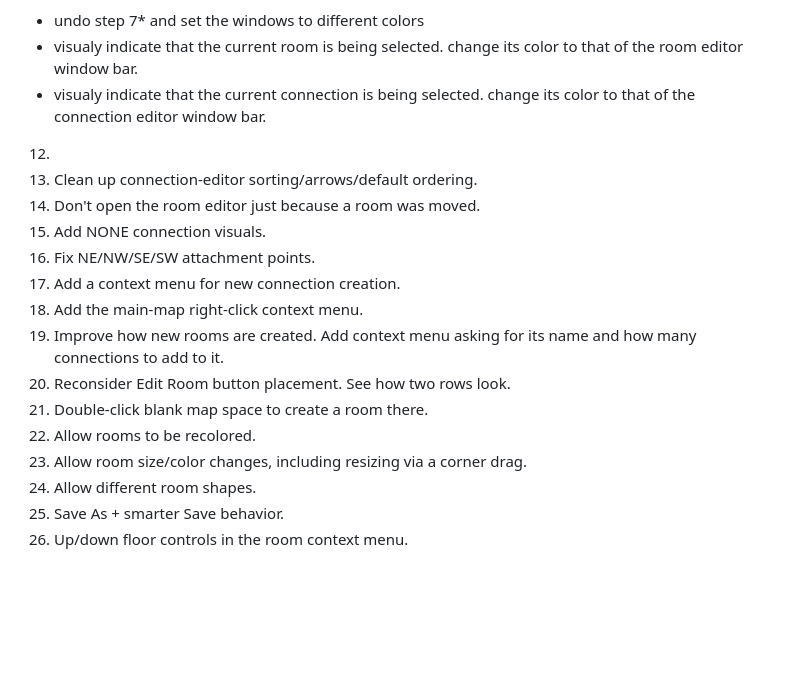
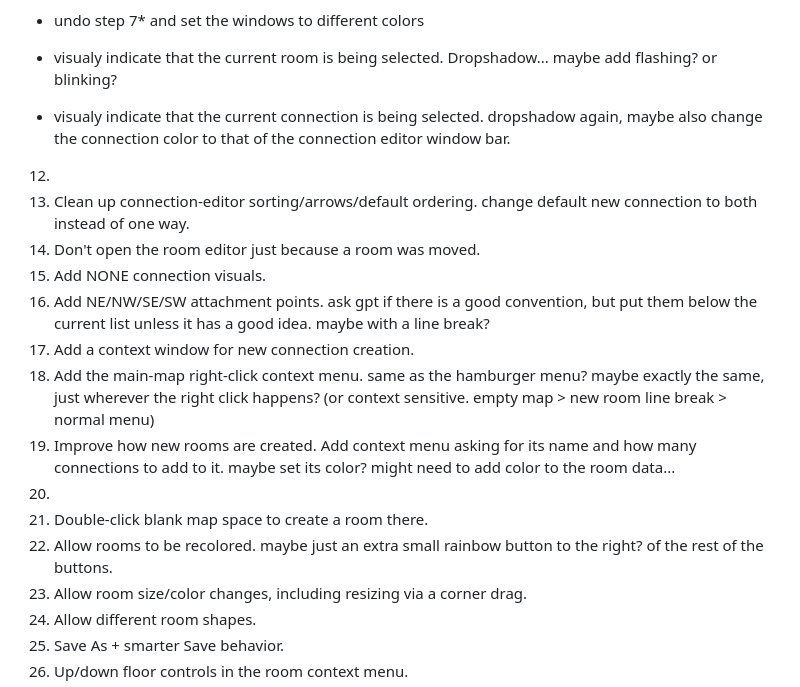
Before and after one commit to neain/Roombound, a Markdown page: README.md, the part around the change. Rendered like a GitHub page; blank space fills up the shorter version.

```diff
--- a/README.md
+++ b/README.md
@@ -806,20 +806,21 @@ Current Step: 11
 10. Improve the connection-list interaction instead of repeating the same text/button hierarchy.
 11. Visually indicate on the map which connection is currently being edited.
 * undo step 7* and set the windows to different colors
-* visualy indicate that the current room is being selected. change its color to that of the room editor window bar.
-* visualy indicate that the current connection is being selected. change its color to that of the connection editor window bar.
+
+* visualy indicate that the current room is being selected. Dropshadow... maybe add flashing? or blinking?
+* visualy indicate that the current connection is being selected. dropshadow again, maybe also change the connection color to that of the connection editor window bar.
 
 12.
-13. Clean up connection-editor sorting/arrows/default ordering.
+13. Clean up connection-editor sorting/arrows/default ordering. change default new connection to both instead of one way.
 14. Don't open the room editor just because a room was moved.
 15. Add NONE connection visuals.
-16. Fix NE/NW/SE/SW attachment points.
-17. Add a context menu for new connection creation.
-18. Add the main-map right-click context menu.
-19. Improve how new rooms are created. Add context menu asking for its name and how many connections to add to it.
-20. Reconsider Edit Room button placement. See how two rows look.
+16. Add NE/NW/SE/SW attachment points. ask gpt if there is a good convention, but put them below the current list unless it has a good idea. maybe with a line break?
+17. Add a context window for new connection creation.
+18. Add the main-map right-click context menu. same as the hamburger menu? maybe exactly the same, just wherever the right click happens? (or context sensitive. empty map > new room line break > normal menu)
+19. Improve how new rooms are created. Add context menu asking for its name and how many connections to add to it. maybe set its color? might need to add color to the room data...
+20.
 21. Double-click blank map space to create a room there.
-22. Allow rooms to be recolored.
+22. Allow rooms to be recolored. maybe just an extra small rainbow button to the right? of the rest of the buttons.
 23. Allow room size/color changes, including resizing via a corner drag.
 24. Allow different room shapes.
 26. Save As + smarter Save behavior.
```
